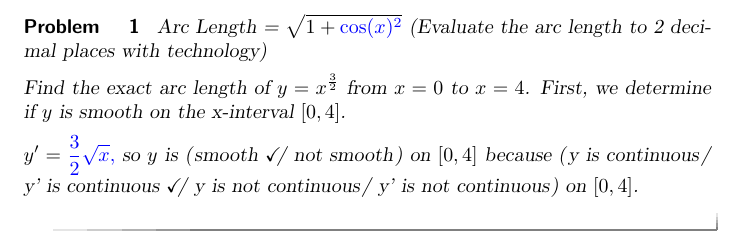
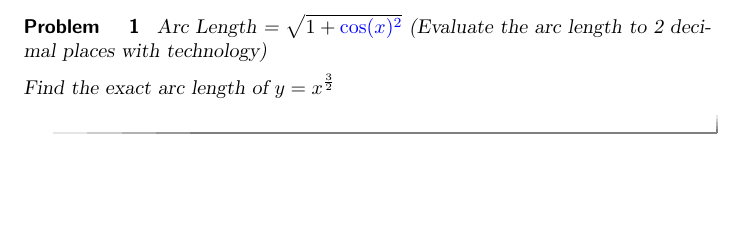
Before and after one commit to kisonecat/ximeraSample, a LaTeX document (bad.tex): part of the page, cut so that both start at the same text, the shorter picture padded with empty space. Compiled offline with pdfLaTeX.

Commit message:
more badness

```diff
--- a/bad.tex
+++ b/bad.tex
@@ -6,9 +6,7 @@
 
 Arc Length = $\sqrt{1+{\answer{\cos(x)}^2}}$ (Evaluate the arc length to 2 decimal places with technology)
 
-Find the exact arc length of $y = x^{\frac{3}{2}}$ from $x=0$ to $x=4$.  First, we determine if $y$ is smooth on the x-interval $[0,4]$.
-
-$y' = \answer{\frac{3}{2}\sqrt{x}},$ so $y$ is \wordChoice{\choice[correct]{smooth}\choice{not smooth}} on $[0,4]$ because \wordChoice {\choice{y is continuous} \choice[correct]{y' is continuous} \choice{y is not continuous} \choice{y' is not continuous}} on $[0,4]$.
+Find the exact arc length of $y = x^{\frac{3}{2}}$
 
 \end{problem}
 
```
